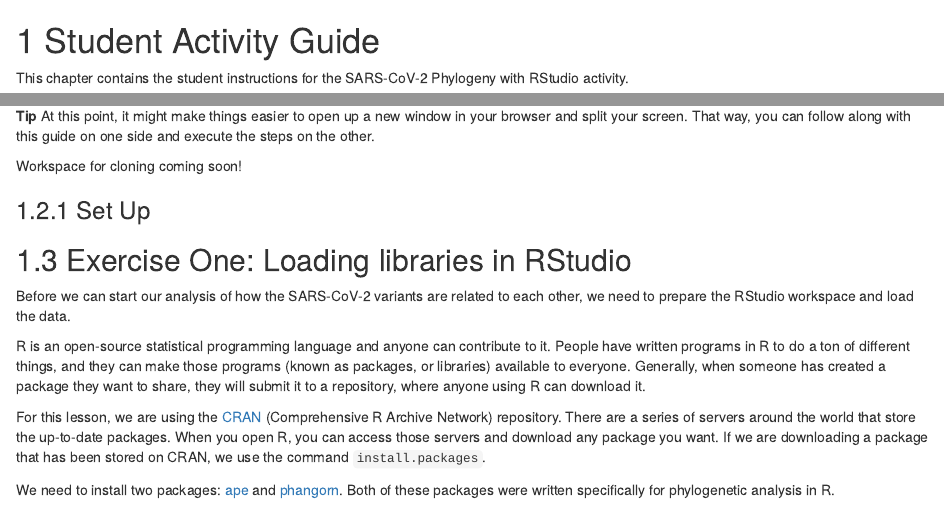
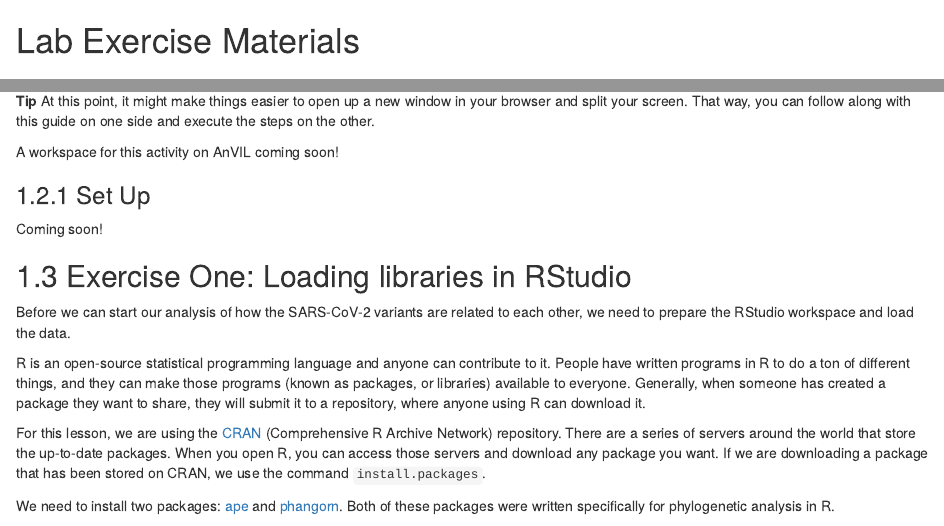
Before and after one commit to fhdsl/GDSCN_SARS_RStudio_on_AnVIL, an R Markdown document (09-student_guide.Rmd): the page in a window 1100 px wide, from its top, and a second part further down, joined at a grey line. Rendered offline with R 4.5, knitr and Pandoc, with nearby package versions; drawn as R Markdown's standard HTML page in place of the format the file asks for; some code elsewhere in the file could not run offline.

Commit message:
Update 09-student_guide.Rmd

````diff
--- a/09-student_guide.Rmd
+++ b/09-student_guide.Rmd
@@ -1,3 +1,4 @@
+# (PART\*) Lab Exercise Materials {-}
 
 ```{r, include = FALSE}
 ottrpal::set_knitr_image_path()
@@ -46,9 +47,11 @@ anvil.terra.bio
 At this point, it might make things easier to open up a new window in your browser and split your screen. That way, you can follow along with this guide on one side and execute the steps on the other.
 :::
 
-Workspace for cloning coming soon!
+A workspace for this activity on AnVIL coming soon!
 
 ### Set Up
+
+Coming soon!
 
 ## Exercise One: Loading libraries in RStudio
 
````
